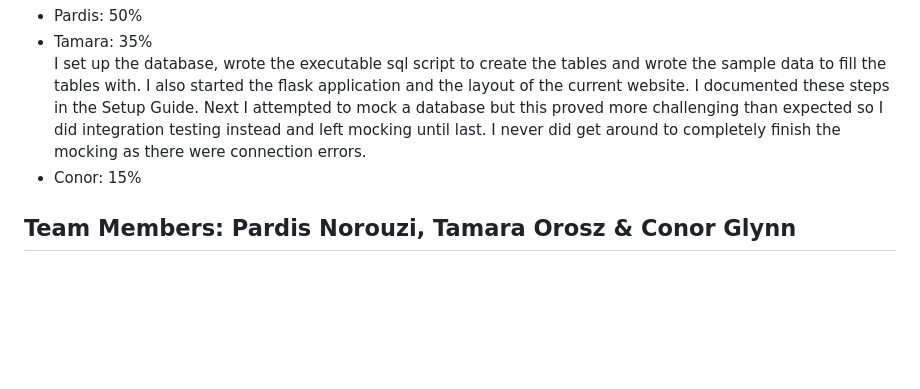
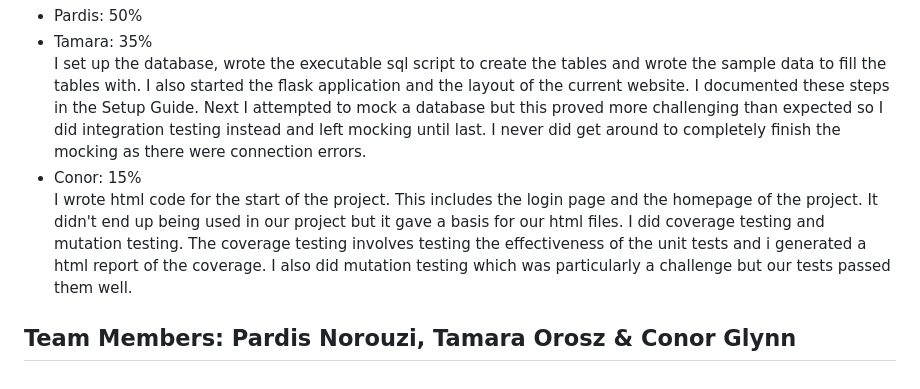
Before and after one commit to ButterflyLion/ISE-Software-Testing-Room-Booking-Project, a Markdown page: README.md, the part around the change. GitHub-like rendering; blank space fills up the shorter version.

```diff
--- a/README.md
+++ b/README.md
@@ -173,5 +173,6 @@ As a team we decided on the database schema together and wrote the requirements
 - Tamara: 35%<br>
 I set up the database, wrote the executable sql script to create the tables and wrote the sample data to fill the tables with. I also started the flask application and the layout of the current website. I documented these steps in the Setup Guide. Next I attempted to mock a database but this proved more challenging than expected so I did integration testing instead and left mocking until last. I never did get around to completely finish the mocking as there were connection errors.<br>
 - Conor: 15%<br>
+I wrote html code for the start of the project. This includes the login page and the homepage of the project. It didn't end up being used in our project but it gave a basis for our html files. I did coverage testing and mutation testing. The coverage testing involves testing the effectiveness of the unit tests and i generated a html report of the coverage. I also did mutation testing which was particularly a challenge but our tests passed them well.<br>
 
 ## Team Members: Pardis Norouzi, Tamara Orosz & Conor Glynn
```
